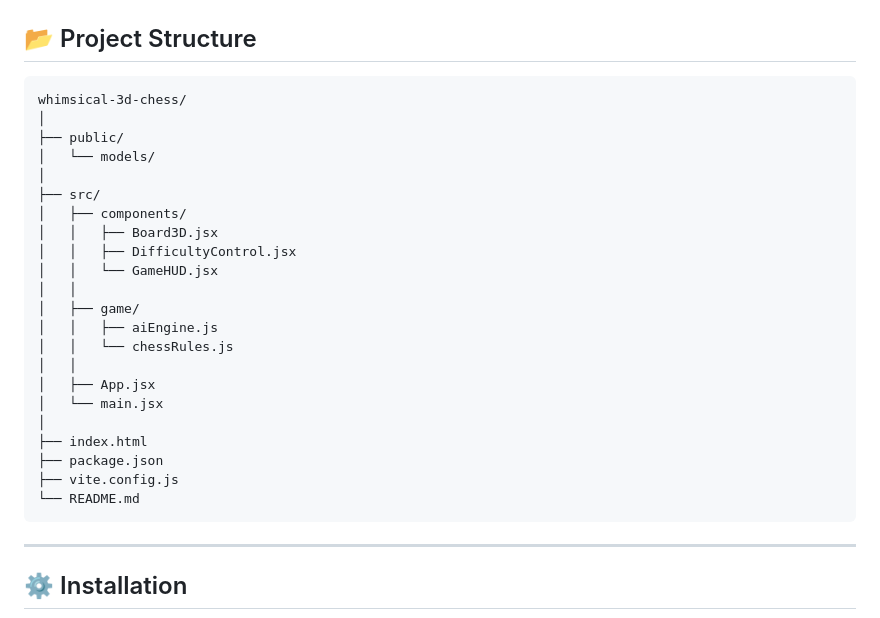
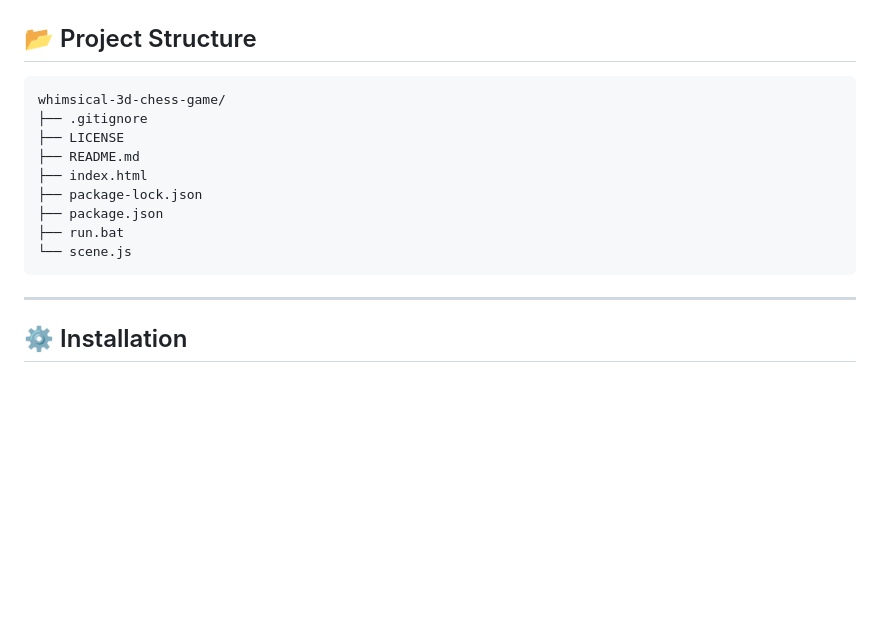
Before and after one commit to rsamwilson2323-cloud/whimsical-3d-chess-game, a Markdown page: README.md, the part around the change. GitHub-like rendering; blank space fills up the shorter version.

````diff
--- a/README.md
+++ b/README.md
@@ -83,28 +83,15 @@ Choose your preferred playing strength with adjustable ELO levels.
 ## 📂 Project Structure
 
 ```text
-whimsical-3d-chess/
-│
-├── public/
-│   └── models/
-│
-├── src/
-│   ├── components/
-│   │   ├── Board3D.jsx
-│   │   ├── DifficultyControl.jsx
-│   │   └── GameHUD.jsx
-│   │
-│   ├── game/
-│   │   ├── aiEngine.js
-│   │   └── chessRules.js
-│   │
-│   ├── App.jsx
-│   └── main.jsx
-│
+whimsical-3d-chess-game/
+├── .gitignore
+├── LICENSE
+├── README.md
 ├── index.html
+├── package-lock.json
 ├── package.json
-├── vite.config.js
-└── README.md
+├── run.bat
+└── scene.js
 ```
 
 ---
````
